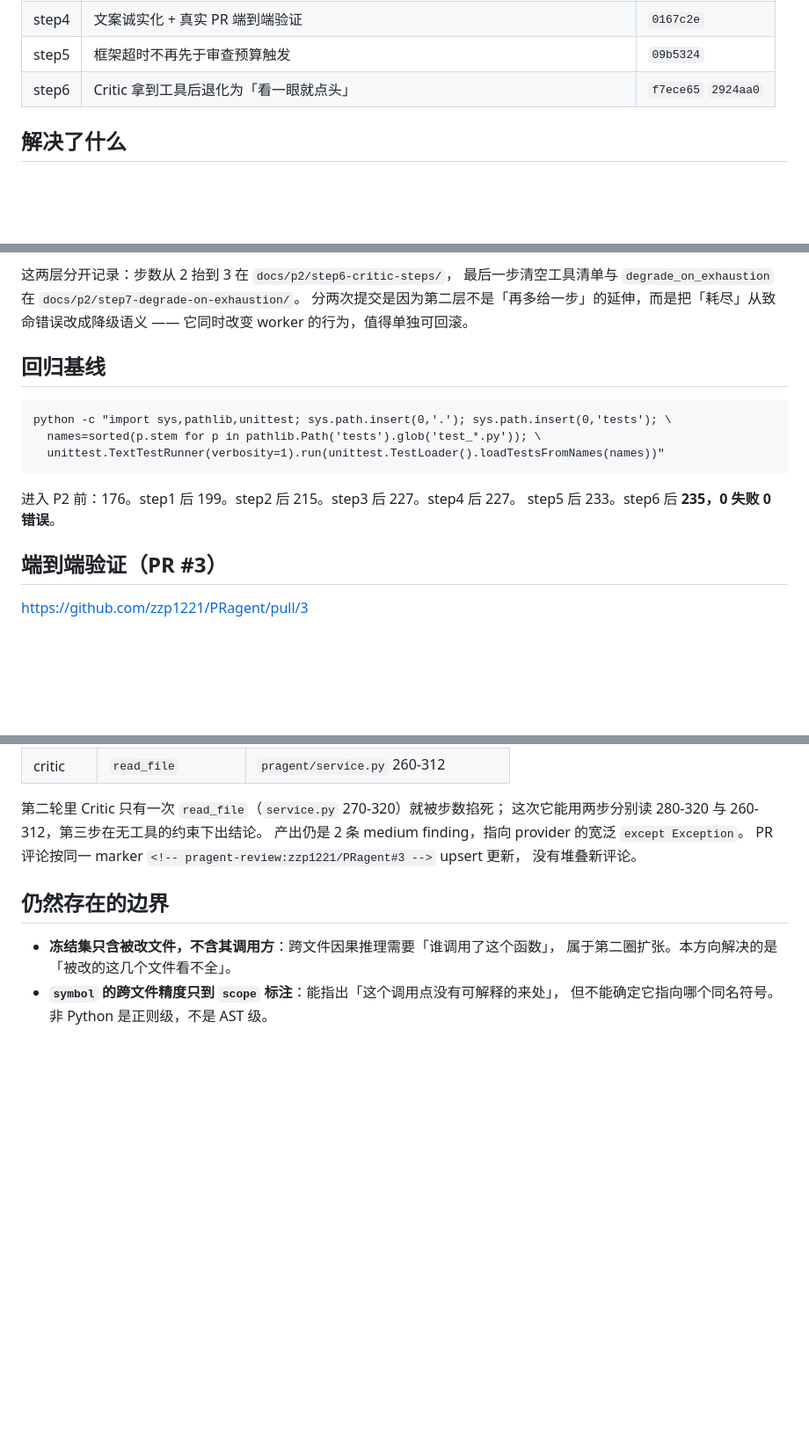
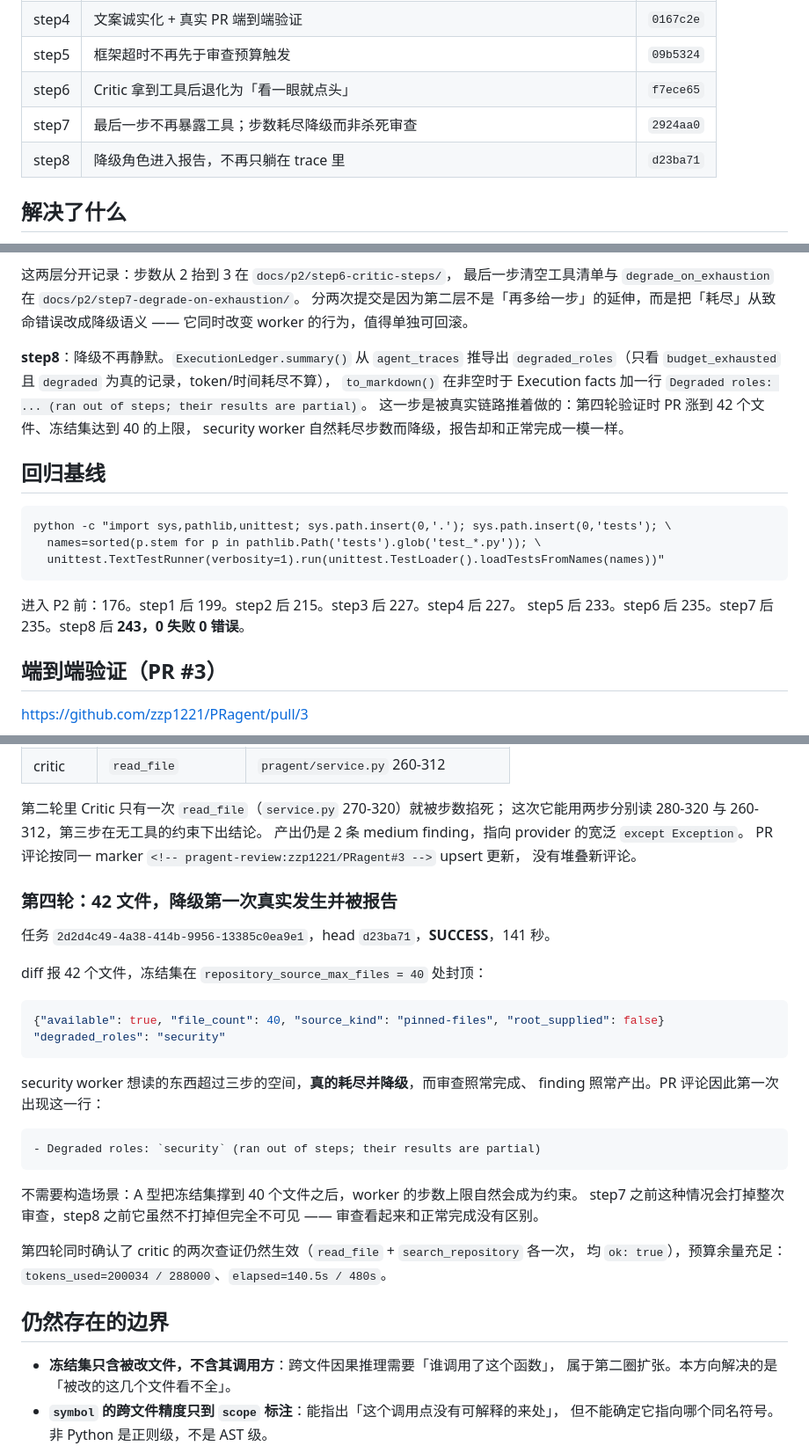
Before and after one commit to zzp1221/PRagent, a Markdown page: docs/p2/INDEX.md, 3 parts joined by grey strips. Shown at 88% size. Rendered like a GitHub page; blank space fills up the shorter version.

Commit message:
Record the round where a degraded role finally showed up

````diff
--- a/docs/p2/INDEX.md
+++ b/docs/p2/INDEX.md
@@ -18,7 +18,9 @@
 | step3 | `symbol` 多语言定义查找 + `confidence`/`scope` 标注 | `029748e` |
 | step4 | 文案诚实化 + 真实 PR 端到端验证 | `0167c2e` |
 | step5 | 框架超时不再先于审查预算触发 | `09b5324` |
-| step6 | Critic 拿到工具后退化为「看一眼就点头」 | `f7ece65` `2924aa0` |
+| step6 | Critic 拿到工具后退化为「看一眼就点头」 | `f7ece65` |
+| step7 | 最后一步不再暴露工具；步数耗尽降级而非杀死审查 | `2924aa0` |
+| step8 | 降级角色进入报告，不再只躺在 trace 里 | `d23ba71` |
 
 ## 解决了什么
 
@@ -68,6 +70,13 @@ Lead 保持致命语义，因为没有 Lead 的合成就没有报告。
 分两次提交是因为第二层不是「再多给一步」的延伸，而是把「耗尽」从致命错误改成降级语义 ——
 它同时改变 worker 的行为，值得单独可回滚。
 
+**step8**：降级不再静默。`ExecutionLedger.summary()` 从 `agent_traces` 推导出
+`degraded_roles`（只看 `budget_exhausted` 且 `degraded` 为真的记录，token/时间耗尽不算），
+`to_markdown()` 在非空时于 Execution facts 加一行
+`Degraded roles: ... (ran out of steps; their results are partial)`。
+这一步是被真实链路推着做的：第四轮验证时 PR 涨到 42 个文件、冻结集达到 40 的上限，
+security worker 自然耗尽步数而降级，报告却和正常完成一模一样。
+
 ## 回归基线
 
 ```
@@ -77,7 +86,7 @@ python -c "import sys,pathlib,unittest; sys.path.insert(0,'.'); sys.path.insert(
 ```
 
 进入 P2 前：176。step1 后 199。step2 后 215。step3 后 227。step4 后 227。
-step5 后 233。step6 后 **235，0 失败 0 错误**。
+step5 后 233。step6 后 235。step7 后 235。step8 后 **243，0 失败 0 错误**。
 
 ## 端到端验证（PR #3）
 
@@ -150,6 +159,31 @@ PR 评论已按 marker `<!-- pragent-review:zzp1221/PRagent#3 -->` 回写。
 PR 评论按同一 marker `<!-- pragent-review:zzp1221/PRagent#3 -->` upsert 更新，
 没有堆叠新评论。
 
+### 第四轮：42 文件，降级第一次真实发生并被报告
+
+任务 `2d2d4c49-4a38-414b-9956-13385c0ea9e1`，head `d23ba71`，**SUCCESS**，141 秒。
+
+diff 报 42 个文件，冻结集在 `repository_source_max_files = 40` 处封顶：
+
+```json
+{"available": true, "file_count": 40, "source_kind": "pinned-files", "root_supplied": false}
+"degraded_roles": "security"
+```
+
+security worker 想读的东西超过三步的空间，**真的耗尽并降级**，而审查照常完成、
+finding 照常产出。PR 评论因此第一次出现这一行：
+
+```
+- Degraded roles: `security` (ran out of steps; their results are partial)
+```
+
+不需要构造场景：A 型把冻结集撑到 40 个文件之后，worker 的步数上限自然会成为约束。
+step7 之前这种情况会打掉整次审查，step8 之前它虽然不打掉但完全不可见 ——
+审查看起来和正常完成没有区别。
+
+第四轮同时确认了 critic 的两次查证仍然生效（`read_file` + `search_repository` 各一次，
+均 `ok: true`），预算余量充足：`tokens_used=200034 / 288000`、`elapsed=140.5s / 480s`。
+
 ## 仍然存在的边界
 
 - **冻结集只含被改文件，不含其调用方**：跨文件因果推理需要「谁调用了这个函数」，
````
Also changed, not shown: 1 other file.
